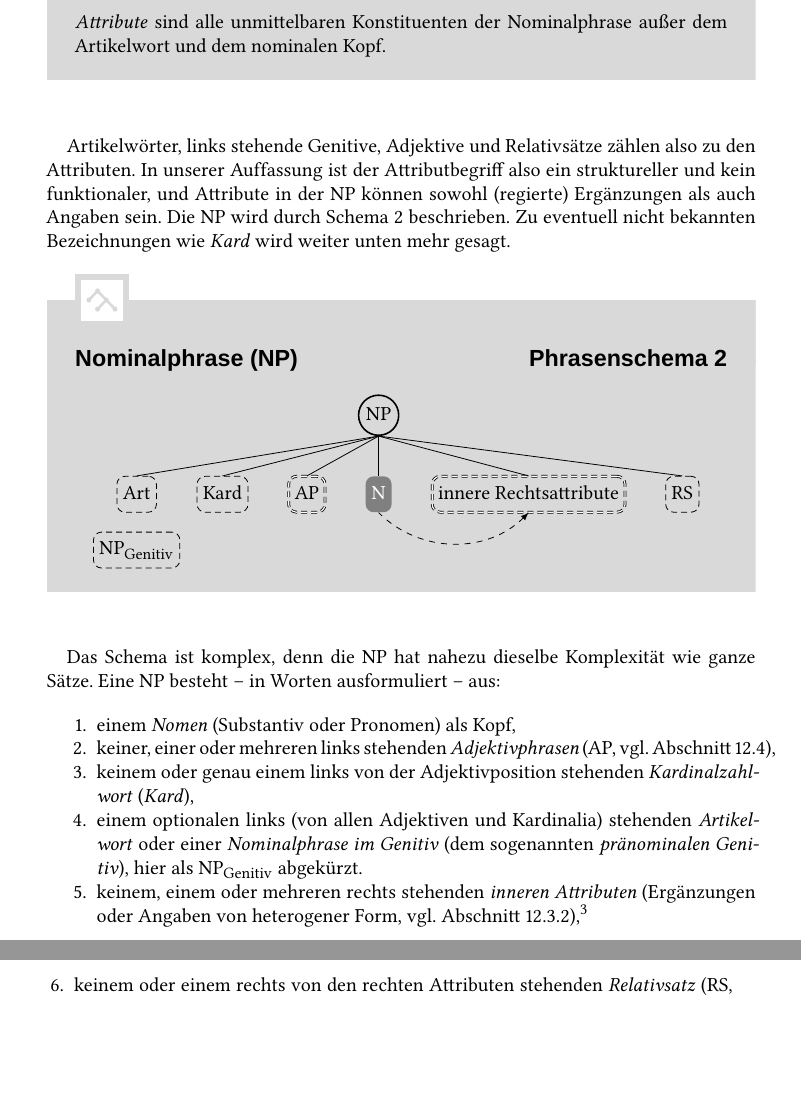
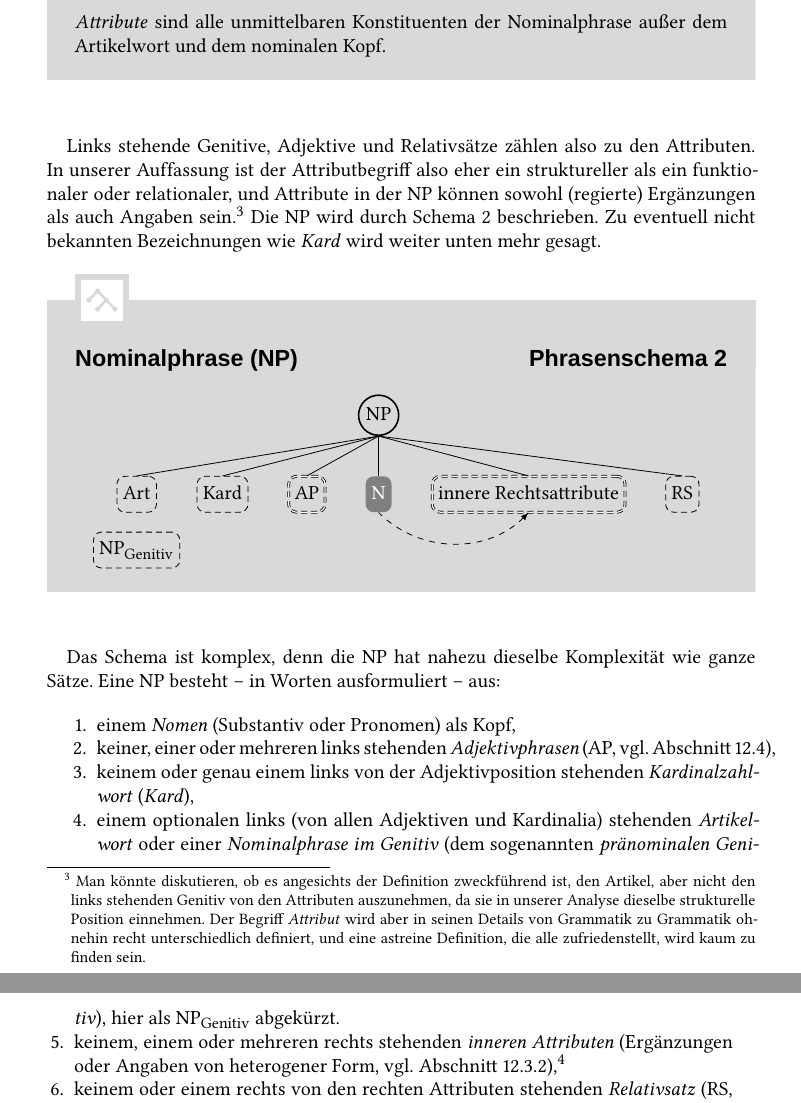
Before and after one commit to rsling/egbd, a LaTeX book (main.tex, which reads chapters/phrasen.tex): two parts of pages 382 and 383 of 400, joined at a grey line, cut so that both start at the same text, the shorter picture padded with empty space. The pictures show the PDF file main.pdf that the author committed with the source.

Commit message:
Erratum.

```diff
--- a/chapters/phrasen.tex
+++ b/chapters/phrasen.tex
@@ -237,8 +237,10 @@ Zunächst folgt die Definition des \textit{Attributbegriffs} (Definition~\ref{de
 \index{Artikelwort}
 }
 
-Artikelwörter, links stehende Genitive, Adjektive und Relativsätze zählen also zu den Attributen.
-In unserer Auf"|fassung ist der Attributbegriff also ein struktureller und kein funktionaler, und Attribute in der NP können sowohl (regierte) Ergänzungen als auch Angaben sein.
+Links stehende Genitive, Adjektive und Relativsätze zählen also zu den Attributen.
+In unserer Auf"|fassung ist der Attributbegriff also eher ein struktureller als ein funktionaler oder relationaler, und Attribute in der NP können sowohl (regierte) Ergänzungen als auch Angaben sein.%
+\footnote{Man könnte diskutieren, ob es angesichts der Definition zweckführend ist, den Artikel, aber nicht den links stehenden Genitiv von den Attributen auszunehmen, da sie in unserer Analyse dieselbe strukturelle Position einnehmen.
+Der Begriff \textit{Attribut} wird aber in seinen Details von Grammatik zu Grammatik ohnehin recht unterschiedlich definiert, und eine astreine Definition, die alle zufriedenstellt, wird kaum zu finden sein.}
 Die NP wird durch Schema~\ref{str:ngr} beschrieben.
 Zu eventuell nicht bekannten Bezeichnungen wie \textit{Kard} wird weiter unten mehr gesagt.
 
```
Also changed, not shown: main.pdf.
